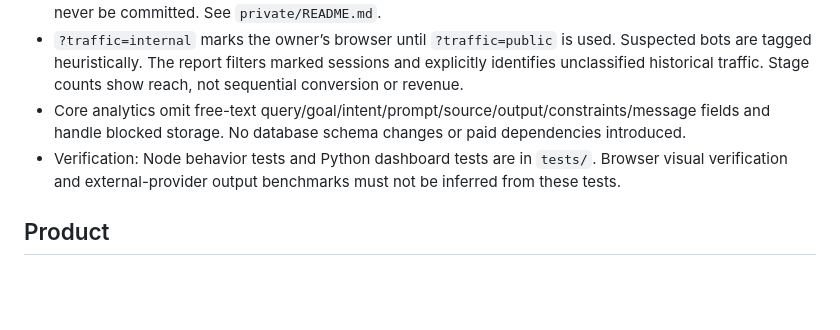
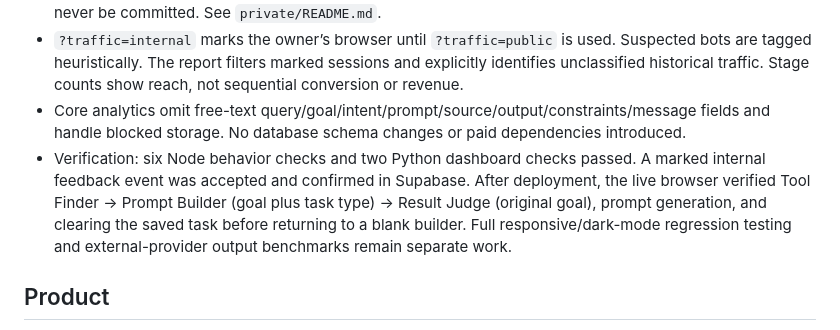
Before and after one commit to asif-tamboli/discoverainow, a Markdown page: PROJECT_CONTEXT.md, the part around the change. GitHub-like rendering; blank space fills up the shorter version.

Commit message:
Record live growth-flow verification in project handoff

```diff
--- a/PROJECT_CONTEXT.md
+++ b/PROJECT_CONTEXT.md
@@ -13,7 +13,7 @@ _Last updated from the primary project conversation: 2026-09-22_
 - `private/funnel.py` generates a local aggregate dashboard from an events JSON export or local server-side Supabase credentials. The private folder is excluded from deployment; credentials and reports must never be committed. See `private/README.md`.
 - `?traffic=internal` marks the owner’s browser until `?traffic=public` is used. Suspected bots are tagged heuristically. The report filters marked sessions and explicitly identifies unclassified historical traffic. Stage counts show reach, not sequential conversion or revenue.
 - Core analytics omit free-text query/goal/intent/prompt/source/output/constraints/message fields and handle blocked storage. No database schema changes or paid dependencies introduced.
-- Verification: Node behavior tests and Python dashboard tests are in `tests/`. Browser visual verification and external-provider output benchmarks must not be inferred from these tests.
+- Verification: six Node behavior checks and two Python dashboard checks passed. A marked internal feedback event was accepted and confirmed in Supabase. After deployment, the live browser verified Tool Finder → Prompt Builder (goal plus task type) → Result Judge (original goal), prompt generation, and clearing the saved task before returning to a blank builder. Full responsive/dark-mode regression testing and external-provider output benchmarks remain separate work.
 
 ## Product
 DiscoverAINow.com is evolving from a generic AI directory/content site into an **AI decision-and-verification product**.
```
